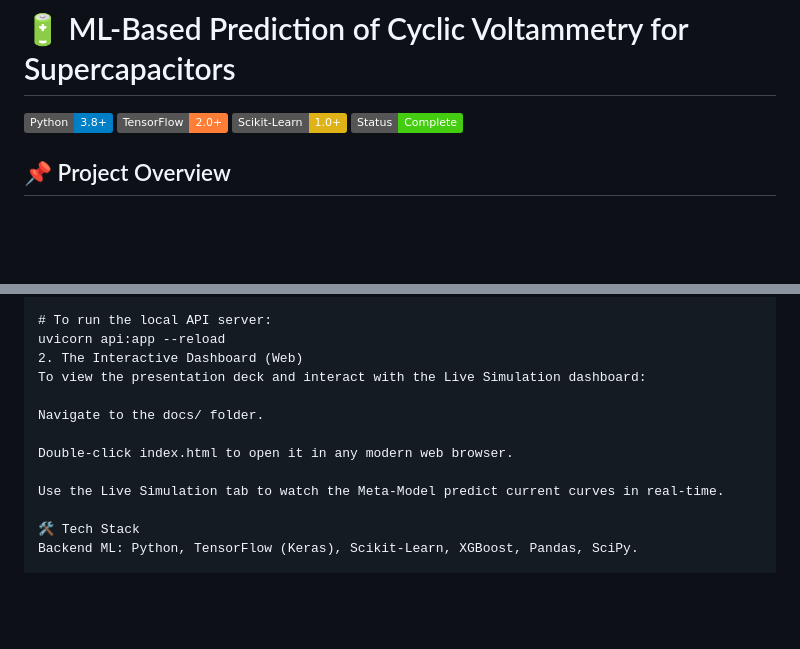
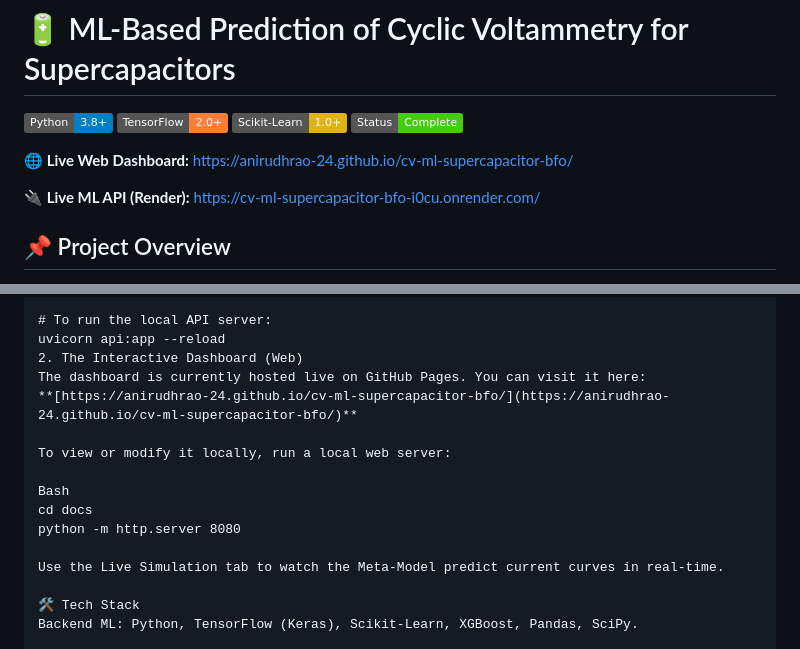
Before and after one commit to AnirudhRao-24/cv-ml-supercapacitor, a Markdown page: README.md, 2 parts joined by grey strips. Drawn GitHub-style; badges without logos; blank space fills up the shorter version.

```diff
--- a/README.md
+++ b/README.md
@@ -4,6 +4,10 @@
 ![TensorFlow](https://img.shields.io/badge/TensorFlow-2.0%2B-orange)
 ![Scikit-Learn](https://img.shields.io/badge/Scikit--Learn-1.0%2B-yellow)
 ![Status](https://img.shields.io/badge/Status-Complete-brightgreen)
+
+**🌐 Live Web Dashboard:** [https://anirudhrao-24.github.io/cv-ml-supercapacitor-bfo/](https://anirudhrao-24.github.io/cv-ml-supercapacitor-bfo/)
+
+**🔌 Live ML API (Render):** [https://cv-ml-supercapacitor-bfo-i0cu.onrender.com/](https://cv-ml-supercapacitor-bfo-i0cu.onrender.com/)
 
 ## 📌 Project Overview
 Traditional Cyclic Voltammetry (CV) testing for supercapacitor materials is a time-intensive and highly resource-dependent process. Physical synthesis and testing of multiple dopant variations create severe bottlenecks in next-generation battery research.
@@ -46,11 +50,14 @@ python evaluate.py
 # To run the local API server:
 uvicorn api:app --reload
 2. The Interactive Dashboard (Web)
-To view the presentation deck and interact with the Live Simulation dashboard:
+The dashboard is currently hosted live on GitHub Pages. You can visit it here:
+**[https://anirudhrao-24.github.io/cv-ml-supercapacitor-bfo/](https://anirudhrao-24.github.io/cv-ml-supercapacitor-bfo/)**
 
-Navigate to the docs/ folder.
+To view or modify it locally, run a local web server:
 
-Double-click index.html to open it in any modern web browser.
+Bash
+cd docs
+python -m http.server 8080
 
 Use the Live Simulation tab to watch the Meta-Model predict current curves in real-time.
 
```
